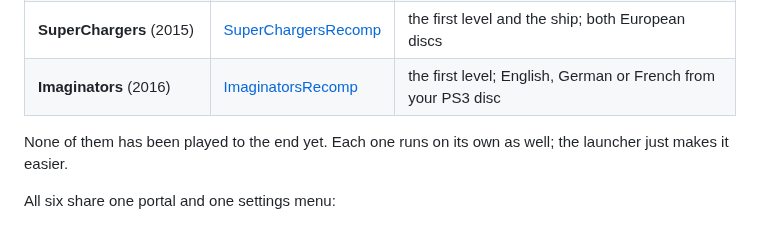
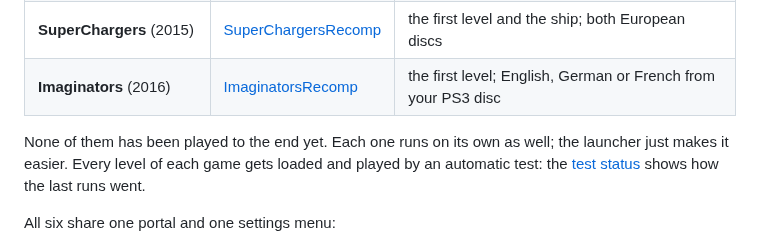
Before and after one commit to tsapZ/SkylandersCoreOfLight, a Markdown page: README.md, the part around the change. Drawn GitHub-style.

```diff
--- a/README.md
+++ b/README.md
@@ -104,7 +104,8 @@ figures should go too.
 | **Imaginators** (2016) | [ImaginatorsRecomp](https://github.com/tsapZ/ImaginatorsRecomp) | the first level; English, German or French from your PS3 disc |
 
 None of them has been played to the end yet. Each one runs on its own as well; the launcher just
-makes it easier.
+makes it easier. Every level of each game gets loaded and played by an automatic test: the
+[test status](TESTING.md) shows how the last runs went.
 
 All six share one portal and one settings menu:
 
```
Also changed, not shown: TESTING.md (added, +93 -0 lines), .github/images/status.png (added), 1 other file.
